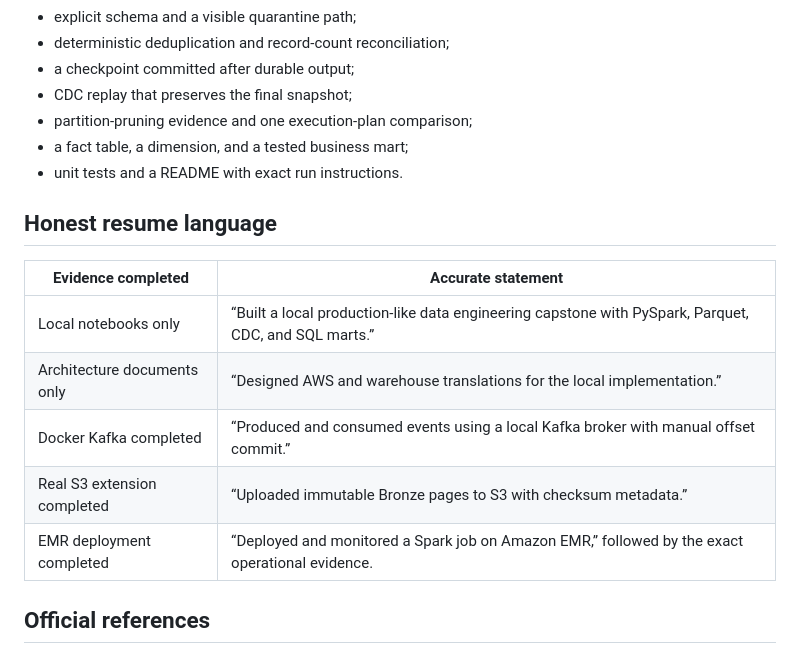
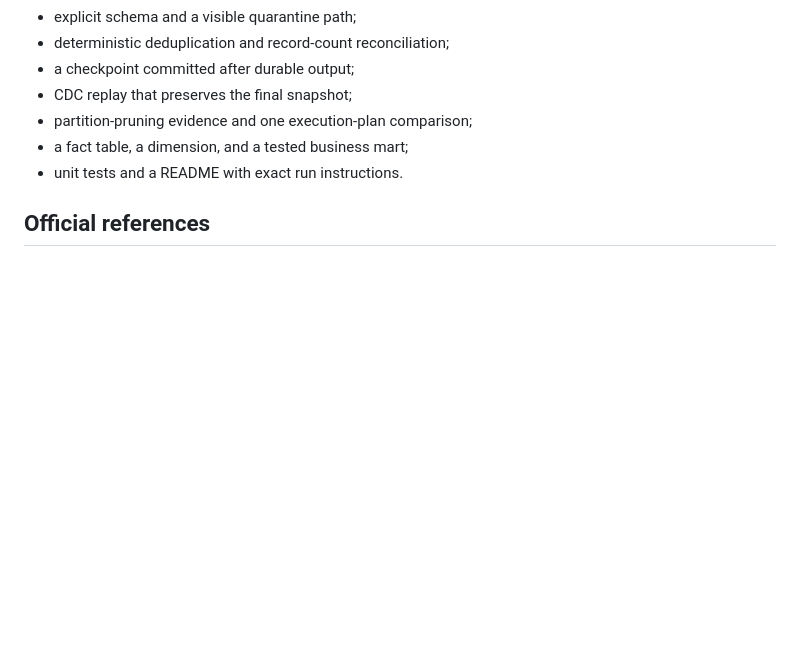
Before and after one commit to ladavid9989/data_science, a Markdown page: data_engineering_tutoring_capstone/architecture_guide/04_stack_selection_and_tradeoffs.md, the part around the change. Drawn GitHub-style; blank space fills up the shorter version.

Commit message:
Remove resume language table from stack guide

```diff
--- a/data_engineering_tutoring_capstone/architecture_guide/04_stack_selection_and_tradeoffs.md
+++ b/data_engineering_tutoring_capstone/architecture_guide/04_stack_selection_and_tradeoffs.md
@@ -95,16 +95,6 @@ A strong junior project should demonstrate:
 - a fact table, a dimension, and a tested business mart;
 - unit tests and a README with exact run instructions.
 
-## Honest resume language
-
-| Evidence completed | Accurate statement |
-|---|---|
-| Local notebooks only | “Built a local production-like data engineering capstone with PySpark, Parquet, CDC, and SQL marts.” |
-| Architecture documents only | “Designed AWS and warehouse translations for the local implementation.” |
-| Docker Kafka completed | “Produced and consumed events using a local Kafka broker with manual offset commit.” |
-| Real S3 extension completed | “Uploaded immutable Bronze pages to S3 with checksum metadata.” |
-| EMR deployment completed | “Deployed and monitored a Spark job on Amazon EMR,” followed by the exact operational evidence. |
-
 ## Official references
 
 - [Amazon Athena documentation](https://docs.aws.amazon.com/athena/latest/ug/what-is.html)
```
